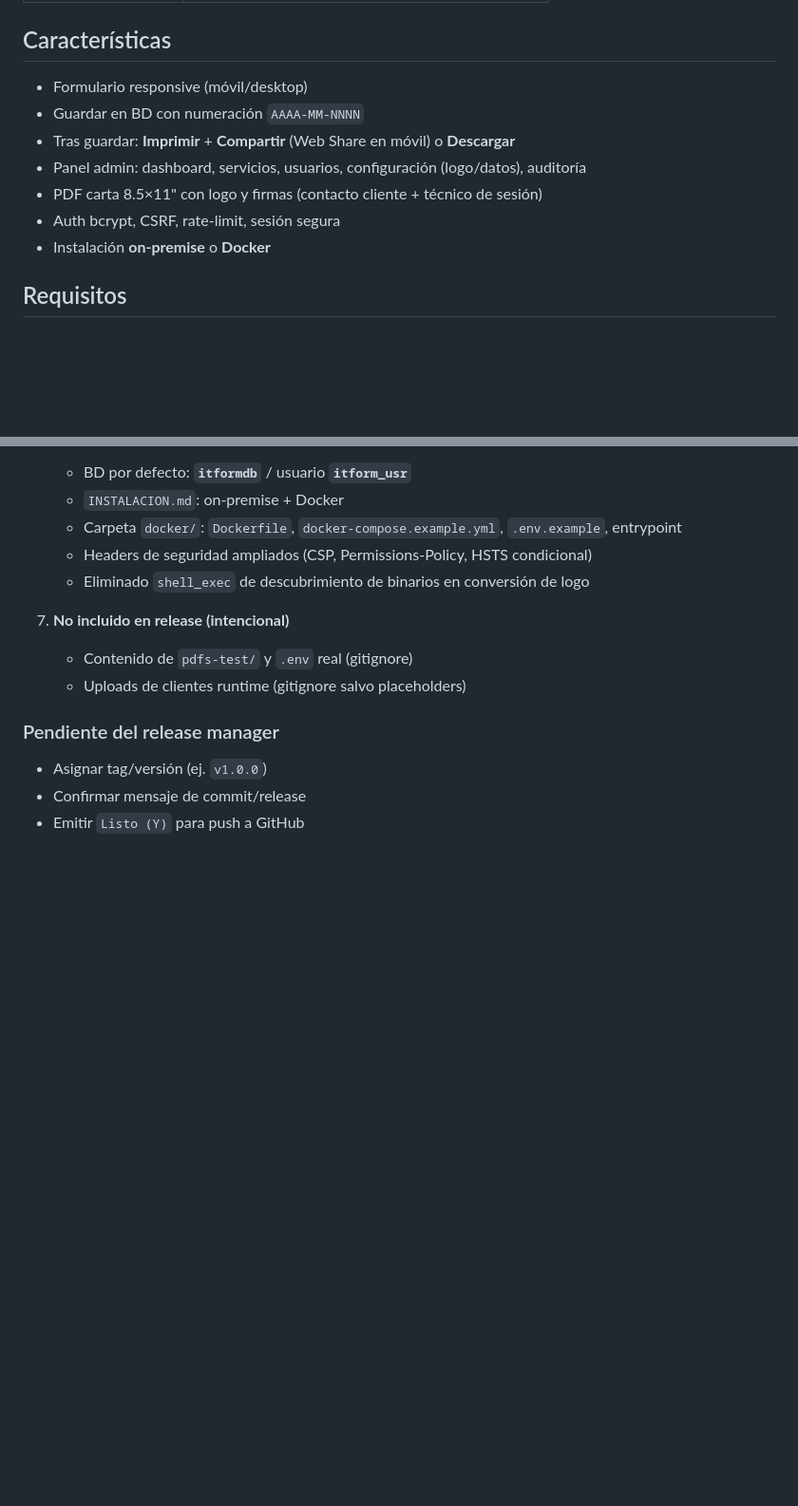
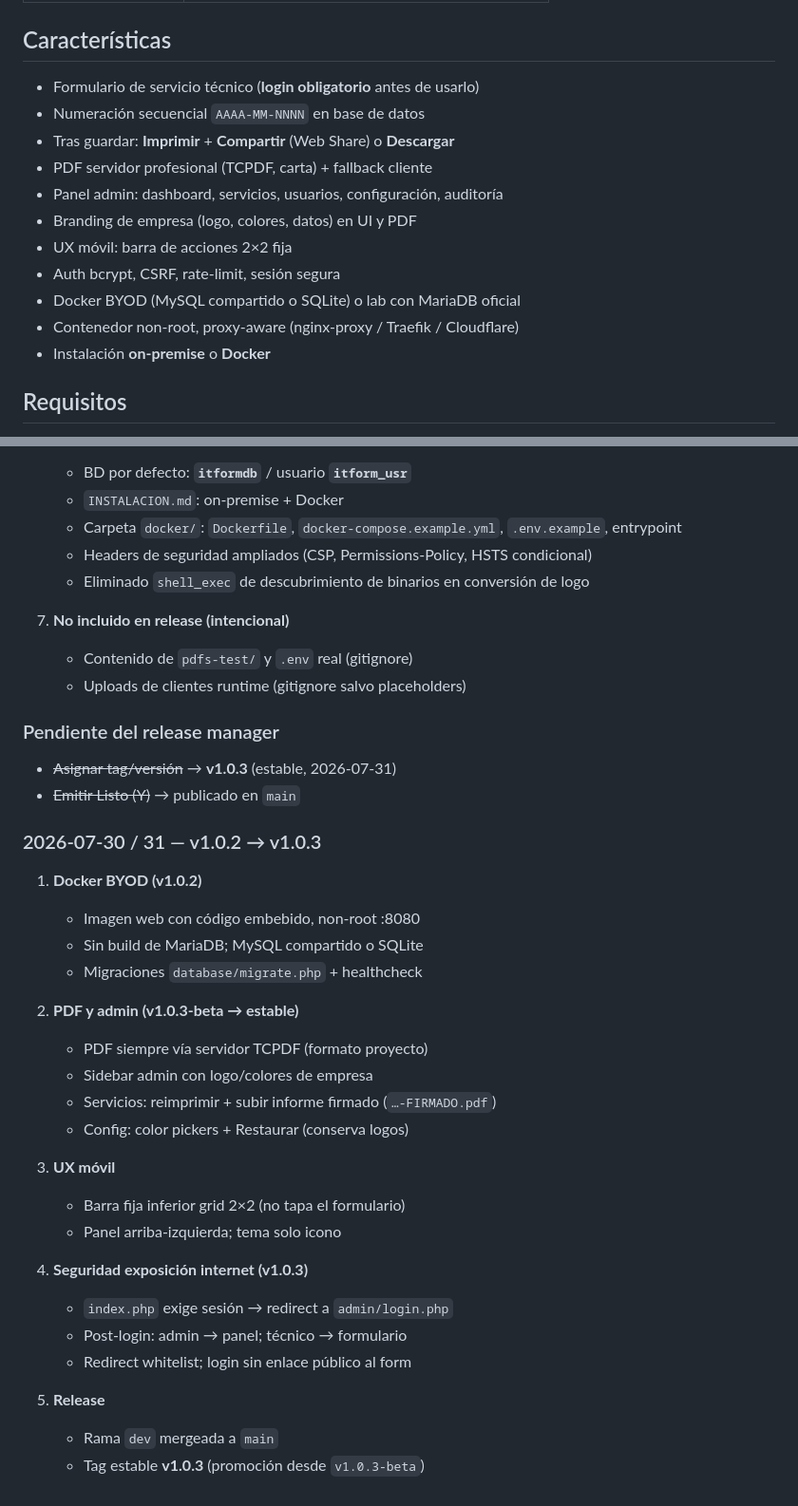
Before and after one commit to lfloresbatista/html-templates, a Markdown page: IT-form/README.md, 2 parts joined by grey strips. Shown at 95% size. Rendered like a GitHub page; blank space fills up the shorter version.

Commit message:
docs(IT-form): v1.0.3 release notes and login-first flow
Update README bitácora/features and INSTALACION usage flow
for stable v1.0.3 (login required, mobile, PDF, firmados).

```diff
--- a/IT-form/README.md
+++ b/IT-form/README.md
@@ -12,12 +12,16 @@ Aplicación web PHP para registrar servicios técnicos, branding de empresa, pan
 
 ## Características
 
-- Formulario responsive (móvil/desktop)
-- Guardar en BD con numeración `AAAA-MM-NNNN`
-- Tras guardar: **Imprimir** + **Compartir** (Web Share en móvil) o **Descargar**
-- Panel admin: dashboard, servicios, usuarios, configuración (logo/datos), auditoría
-- PDF carta 8.5×11" con logo y firmas (contacto cliente + técnico de sesión)
+- Formulario de servicio técnico (**login obligatorio** antes de usarlo)
+- Numeración secuencial `AAAA-MM-NNNN` en base de datos
+- Tras guardar: **Imprimir** + **Compartir** (Web Share) o **Descargar**
+- PDF servidor profesional (TCPDF, carta) + fallback cliente
+- Panel admin: dashboard, servicios, usuarios, configuración, auditoría
+- Branding de empresa (logo, colores, datos) en UI y PDF
+- UX móvil: barra de acciones 2×2 fija
 - Auth bcrypt, CSRF, rate-limit, sesión segura
+- Docker BYOD (MySQL compartido o SQLite) o lab con MariaDB oficial
+- Contenedor non-root, proxy-aware (nginx-proxy / Traefik / Cloudflare)
 - Instalación **on-premise** o **Docker**
 
 ## Requisitos
@@ -145,6 +149,31 @@ MIT (excepto TCPDF: LGPL).
 
 ### Pendiente del release manager
 
-- Asignar tag/versión (ej. `v1.0.0`)
-- Confirmar mensaje de commit/release
-- Emitir `Listo (Y)` para push a GitHub
+- ~~Asignar tag/versión~~ → **v1.0.3** (estable, 2026-07-31)
+- ~~Emitir Listo (Y)~~ → publicado en `main`
+
+### 2026-07-30 / 31 — v1.0.2 → v1.0.3
+
+1. **Docker BYOD (v1.0.2)**
+   - Imagen web con código embebido, non-root :8080
+   - Sin build de MariaDB; MySQL compartido o SQLite
+   - Migraciones `database/migrate.php` + healthcheck
+
+2. **PDF y admin (v1.0.3-beta → estable)**
+   - PDF siempre vía servidor TCPDF (formato proyecto)
+   - Sidebar admin con logo/colores de empresa
+   - Servicios: reimprimir + subir informe firmado (`…-FIRMADO.pdf`)
+   - Config: color pickers + Restaurar (conserva logos)
+
+3. **UX móvil**
+   - Barra fija inferior grid 2×2 (no tapa el formulario)
+   - Panel arriba-izquierda; tema solo icono
+
+4. **Seguridad exposición internet (v1.0.3)**
+   - `index.php` exige sesión → redirect a `admin/login.php`
+   - Post-login: admin → panel; técnico → formulario
+   - Redirect whitelist; login sin enlace público al form
+
+5. **Release**
+   - Rama `dev` mergeada a `main`
+   - Tag estable **v1.0.3** (promoción desde `v1.0.3-beta`)
```
Also changed, not shown: IT-form/INSTALACION.md (+5 -3 lines).
